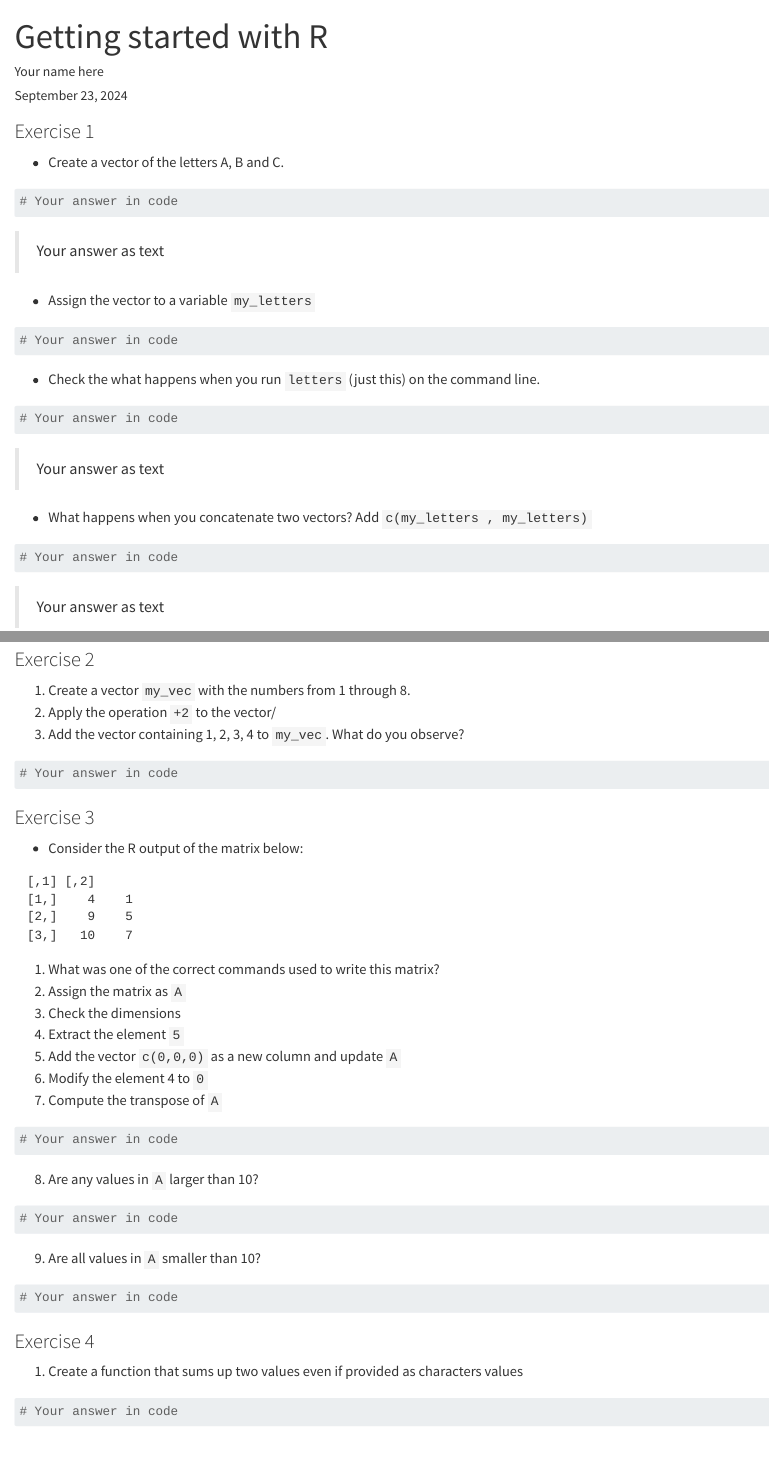
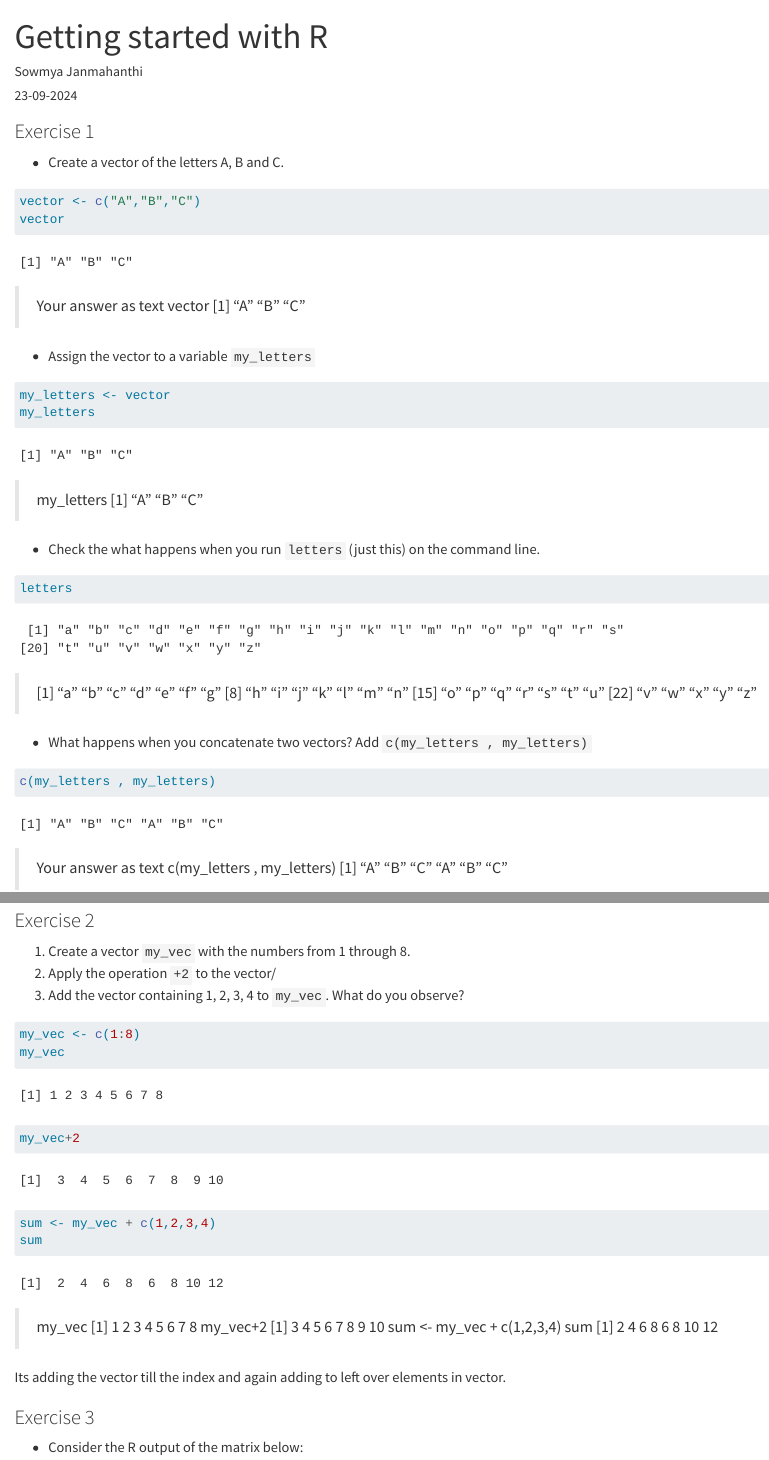
Before and after one commit to uni-lu-MADS4/uni-lu-mads4-classroom-2024-introduction-to-r-r-intro, a Quarto document (practical02.qmd): the page in a window 1100 px wide, from its top, and a second part further down, joined at a grey line. Rendered offline with R 4.5, knitr and Pandoc in place of Quarto, with nearby package versions.

Commit message:
Update practical02.qmd

````diff
--- a/practical02.qmd
+++ b/practical02.qmd
@@ -1,7 +1,7 @@
 ---
 title: "Getting started with R"
-author: Your name here
-date: today
+author: Sowmya Janmahanthi
+date: 23-09-2024
 format: html
 ---
 
@@ -10,39 +10,43 @@ format: html
 * Create a vector of the letters A, B and C.
 
 ```{r}
-# Your answer in code
-
+vector <- c("A","B","C")
+vector
 ```
 > Your answer as text
+> vector
+[1] "A" "B" "C"
 
 
 
 * Assign the vector to a variable `my_letters`
 ```{r}
-# Your answer in code
-
+my_letters <- vector
+my_letters
 ```
-
+> my_letters
+[1] "A" "B" "C"
 
 * Check the what happens when you run `letters` (just this) on the command line.
 ```{r}
-# Your answer in code
-
+letters
 ```
 
-> Your answer as text
+>  [1] "a" "b" "c" "d" "e" "f" "g"
+ [8] "h" "i" "j" "k" "l" "m" "n"
+[15] "o" "p" "q" "r" "s" "t" "u"
+[22] "v" "w" "x" "y" "z"
 
 
 
 * What happens when you concatenate two vectors? Add `c(my_letters , my_letters)`
 ```{r}
-# Your answer in code
-
-
+c(my_letters , my_letters)
 ```
 
 > Your answer as text
-
+> c(my_letters , my_letters)
+[1] "A" "B" "C" "A" "B" "C"
 
 
 * Add the number 1 to letters. What happens to the type of the vector?
@@ -64,14 +68,21 @@ format: html
 3. Add the vector containing 1, 2, 3, 4 to `my_vec`. What do you observe?
 
 ```{r}
-# Your answer in code
+my_vec <- c(1:8)
+my_vec
+my_vec+2
+sum <- my_vec + c(1,2,3,4)
+sum
+```
+> my_vec
+[1] 1 2 3 4 5 6 7 8
+> my_vec+2
+[1]  3  4  5  6  7  8  9 10
+> sum <- my_vec + c(1,2,3,4)
+> sum
+[1]  2  4  6  8  6  8 10 12
 
-
-
-
-
-```
-
+Its adding the vector till the index and again adding to left over elements in vector.
 
 
 ### Exercise 3
@@ -94,13 +105,8 @@ format: html
 7. Compute the transpose of `A`
 
 ```{r}
-# Your answer in code
-
-
-
-
-
-
+matrix <- matrix(c(4,9,10,1,5,7), nrow = 3, ncol=2)
+matrix
 ```
 
 
````
Also changed, not shown: practical02.qmd (8 more changed lines).
